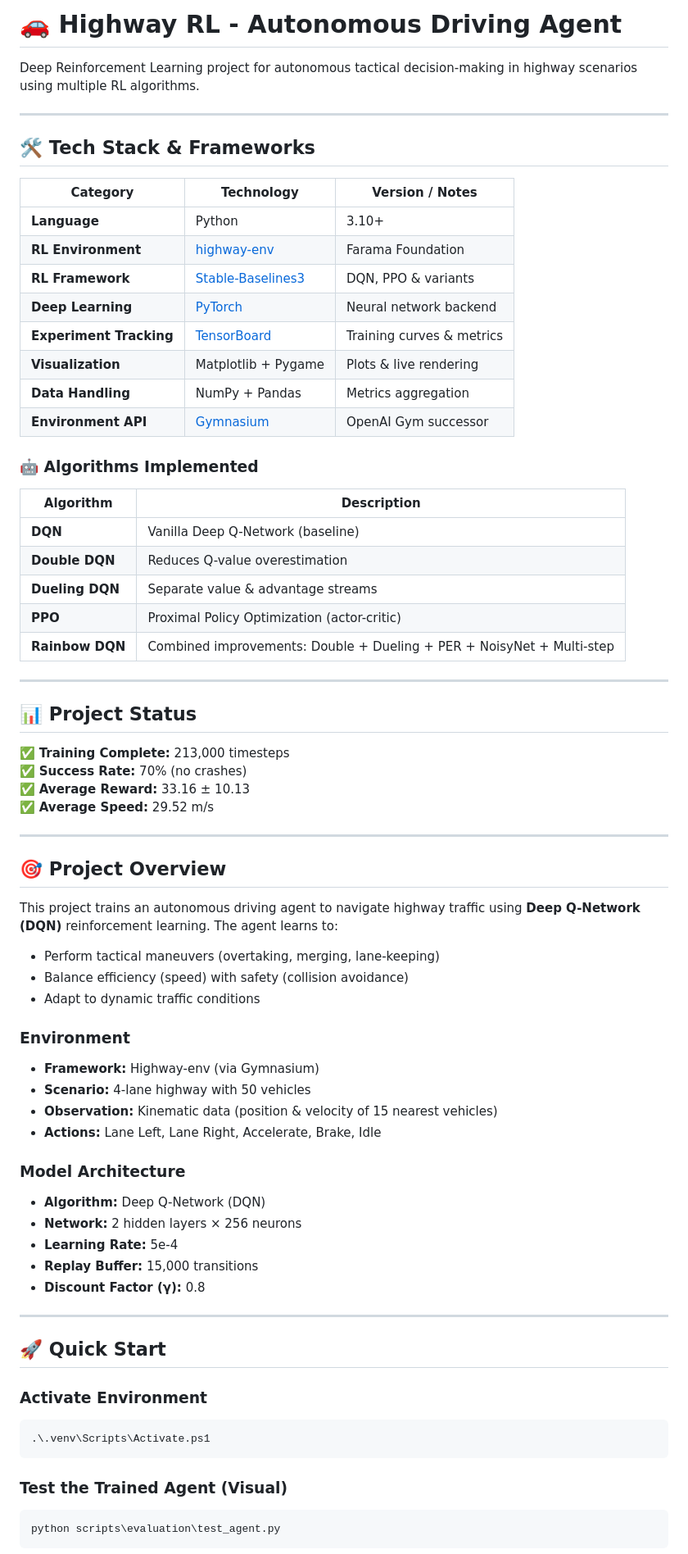
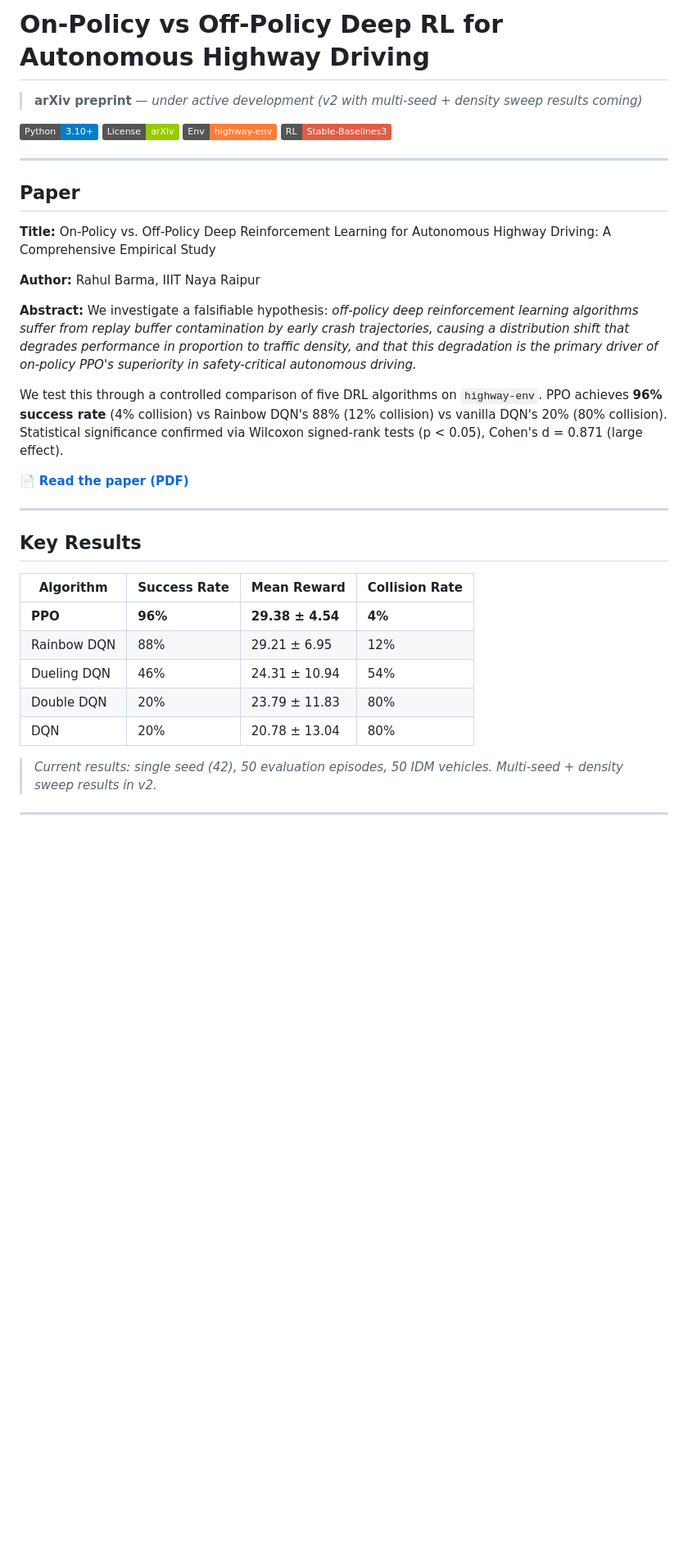
Before and after one commit to kydrahul/Autonomous-Highway-Driving-with-Deep-Reinforcement-Learning, a Markdown page: README.md, the part around one of its changes. Shown at 82% size. GitHub-like rendering; badges without logos; blank space fills up the shorter version.

Commit message:
update README with full project docs and usage instructions

````diff
--- a/README.md
+++ b/README.md
@@ -1,74 +1,40 @@
-# 🚗 Highway RL - Autonomous Driving Agent
+# On-Policy vs Off-Policy Deep RL for Autonomous Highway Driving
 
-Deep Reinforcement Learning project for autonomous tactical decision-making in highway scenarios using multiple RL algorithms.
+> **arXiv preprint** — *under active development (v2 with multi-seed + density sweep results coming)*
+
+[![Python 3.10+](https://img.shields.io/badge/Python-3.10+-blue.svg)](https://www.python.org/)
+[![License: arXiv](https://img.shields.io/badge/License-arXiv-green.svg)](https://arxiv.org/licenses/nonexclusive-distrib/1.0/license.html)
+[![highway-env](https://img.shields.io/badge/Env-highway--env-orange.svg)](https://github.com/eleurent/highway-env)
+[![Stable Baselines3](https://img.shields.io/badge/RL-Stable--Baselines3-red.svg)](https://stable-baselines3.readthedocs.io/)
 
 ---
 
-## 🛠️ Tech Stack & Frameworks
+## Paper
 
-| Category | Technology | Version / Notes |
-|----------|-----------|-----------------|
-| **Language** | Python | 3.10+ |
-| **RL Environment** | [highway-env](https://highway-env.farama.org/) | Farama Foundation |
-| **RL Framework** | [Stable-Baselines3](https://stable-baselines3.readthedocs.io/) | DQN, PPO & variants |
-| **Deep Learning** | [PyTorch](https://pytorch.org/) | Neural network backend |
-| **Experiment Tracking** | [TensorBoard](https://www.tensorflow.org/tensorboard) | Training curves & metrics |
-| **Visualization** | Matplotlib + Pygame | Plots & live rendering |
-| **Data Handling** | NumPy + Pandas | Metrics aggregation |
-| **Environment API** | [Gymnasium](https://gymnasium.farama.org/) | OpenAI Gym successor |
+**Title:** On-Policy vs. Off-Policy Deep Reinforcement Learning for Autonomous Highway Driving: A Comprehensive Empirical Study
 
-### 🤖 Algorithms Implemented
+**Author:** Rahul Barma, IIIT Naya Raipur
 
-| Algorithm | Description |
-|-----------|-------------|
-| **DQN** | Vanilla Deep Q-Network (baseline) |
-| **Double DQN** | Reduces Q-value overestimation |
-| **Dueling DQN** | Separate value & advantage streams |
-| **PPO** | Proximal Policy Optimization (actor-critic) |
-| **Rainbow DQN** | Combined improvements: Double + Dueling + PER + NoisyNet + Multi-step |
+**Abstract:**
+We investigate a falsifiable hypothesis: *off-policy deep reinforcement learning algorithms suffer from replay buffer contamination by early crash trajectories, causing a distribution shift that degrades performance in proportion to traffic density, and that this degradation is the primary driver of on-policy PPO's superiority in safety-critical autonomous driving.*
+
+We test this through a controlled comparison of five DRL algorithms on `highway-env`. PPO achieves **96% success rate** (4% collision) vs Rainbow DQN's 88% (12% collision) vs vanilla DQN's 20% (80% collision). Statistical significance confirmed via Wilcoxon signed-rank tests (p < 0.05), Cohen's d = 0.871 (large effect).
+
+📄 **[Read the paper (PDF)](./main.pdf)**
 
 ---
 
-## 📊 Project Status
+## Key Results
 
-✅ **Training Complete:** 213,000 timesteps
-✅ **Success Rate:** 70% (no crashes)
-✅ **Average Reward:** 33.16 ± 10.13
-✅ **Average Speed:** 29.52 m/s
+| Algorithm | Success Rate | Mean Reward | Collision Rate |
+|---|---|---|---|
+| **PPO** | **96%** | **29.38 ± 4.54** | **4%** |
+| Rainbow DQN | 88% | 29.21 ± 6.95 | 12% |
+| Dueling DQN | 46% | 24.31 ± 10.94 | 54% |
+| Double DQN | 20% | 23.79 ± 11.83 | 80% |
+| DQN | 20% | 20.78 ± 13.04 | 80% |
+
+> *Current results: single seed (42), 50 evaluation episodes, 50 IDM vehicles. Multi-seed + density sweep results in v2.*
 
 ---
 
-## 🎯 Project Overview
-
-This project trains an autonomous driving agent to navigate highway traffic using **Deep Q-Network (DQN)** reinforcement learning. The agent learns to:
-- Perform tactical maneuvers (overtaking, merging, lane-keeping)
-- Balance efficiency (speed) with safety (collision avoidance)
-- Adapt to dynamic traffic conditions
-
-### Environment
-- **Framework:** Highway-env (via Gymnasium)
-- **Scenario:** 4-lane highway with 50 vehicles
-- **Observation:** Kinematic data (position & velocity of 15 nearest vehicles)
-- **Actions:** Lane Left, Lane Right, Accelerate, Brake, Idle
-
-### Model Architecture
-- **Algorithm:** Deep Q-Network (DQN)
-- **Network:** 2 hidden layers × 256 neurons
-- **Learning Rate:** 5e-4
-- **Replay Buffer:** 15,000 transitions
-- **Discount Factor (γ):** 0.8
-
----
-
-## 🚀 Quick Start
-
-### Activate Environment
-```bash
-.\.venv\Scripts\Activate.ps1
-```
-
-### Test the Trained Agent (Visual)
-```bash
-python scripts\evaluation\test_agent.py
-```
-
````
Also changed, not shown: other parts of README.md (+150 -132 lines).
